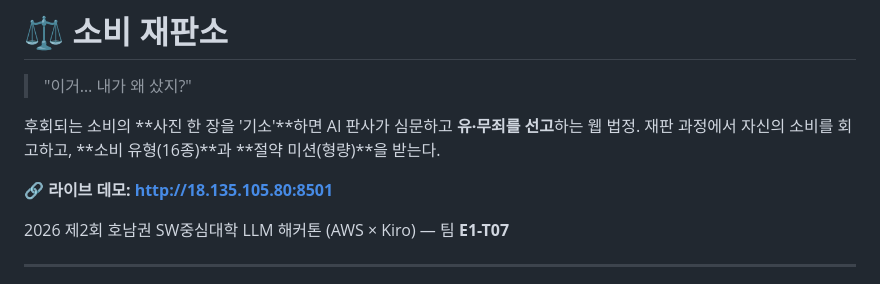
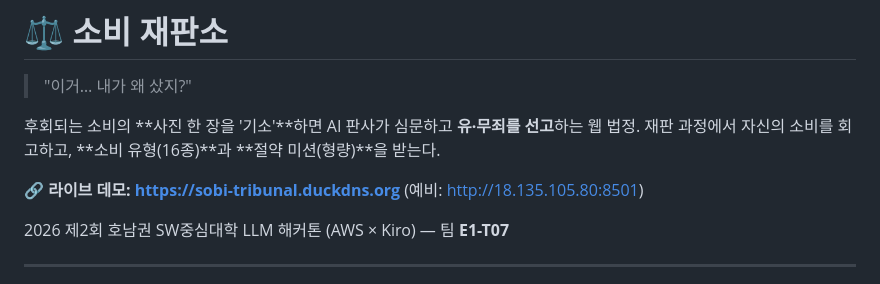
Before and after one commit to 1jsjs/sobi-tribunal, a Markdown page: README.md, the part around the change. GitHub-like rendering.

Commit message:
docs: 데모 URL HTTPS 전환 — sobi-tribunal.duckdns.org (Caddy + Let's Encrypt, IP 주소는 예비 병기)
Co-Authored-By: Claude Fable 5 <noreply@anthropic.com>

```diff
--- a/README.md
+++ b/README.md
@@ -5,7 +5,7 @@
 후회되는 소비의 **사진 한 장을 '기소'**하면 AI 판사가 심문하고 **유·무죄를 선고**하는 웹 법정.
 재판 과정에서 자신의 소비를 회고하고, **소비 유형(16종)**과 **절약 미션(형량)**을 받는다.
 
-**🔗 라이브 데모: http://18.135.105.80:8501**
+**🔗 라이브 데모: https://sobi-tribunal.duckdns.org** (예비: http://18.135.105.80:8501)
 
 2026 제2회 호남권 SW중심대학 LLM 해커톤 (AWS × Kiro) — 팀 **E1-T07**
 
```
